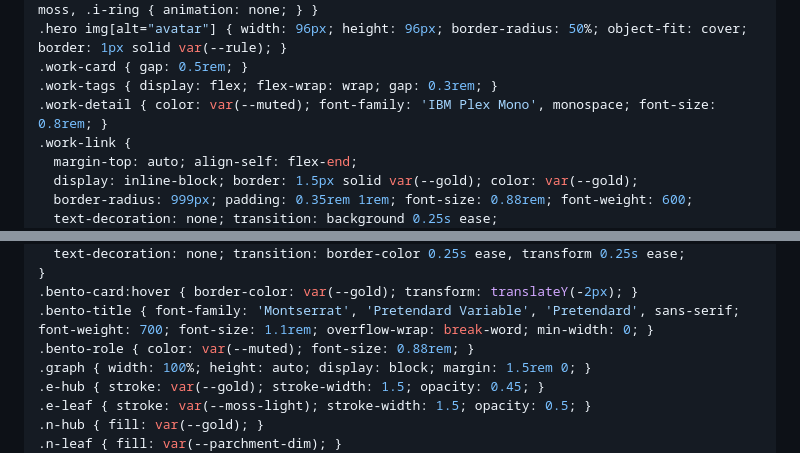
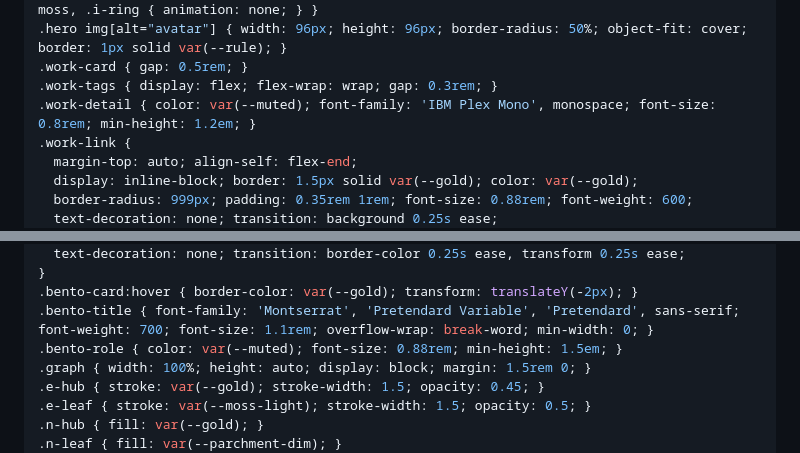
Before and after one commit to Shiene1010/md-bento, a Markdown page: style.md, 2 parts joined by grey strips. GitHub-like rendering.

```diff
--- a/style.md
+++ b/style.md
@@ -158,7 +158,7 @@ a { color: inherit; text-decoration: underline; text-underline-offset: 3px; }
 .hero img[alt="avatar"] { width: 96px; height: 96px; border-radius: 50%; object-fit: cover; border: 1px solid var(--rule); }
 .work-card { gap: 0.5rem; }
 .work-tags { display: flex; flex-wrap: wrap; gap: 0.3rem; }
-.work-detail { color: var(--muted); font-family: 'IBM Plex Mono', monospace; font-size: 0.8rem; }
+.work-detail { color: var(--muted); font-family: 'IBM Plex Mono', monospace; font-size: 0.8rem; min-height: 1.2em; }
 .work-link {
   margin-top: auto; align-self: flex-end;
   display: inline-block; border: 1.5px solid var(--gold); color: var(--gold);
@@ -201,7 +201,7 @@ summary { cursor: pointer; }
 }
 .bento-card:hover { border-color: var(--gold); transform: translateY(-2px); }
 .bento-title { font-family: 'Montserrat', 'Pretendard Variable', 'Pretendard', sans-serif; font-weight: 700; font-size: 1.1rem; overflow-wrap: break-word; min-width: 0; }
-.bento-role { color: var(--muted); font-size: 0.88rem; }
+.bento-role { color: var(--muted); font-size: 0.88rem; min-height: 1.5em; }
 .graph { width: 100%; height: auto; display: block; margin: 1.5rem 0; }
 .e-hub { stroke: var(--gold); stroke-width: 1.5; opacity: 0.45; }
 .e-leaf { stroke: var(--moss-light); stroke-width: 1.5; opacity: 0.5; }
```
Also changed, not shown: data.md (+2 -2 lines), render.md (+2 -2 lines).
